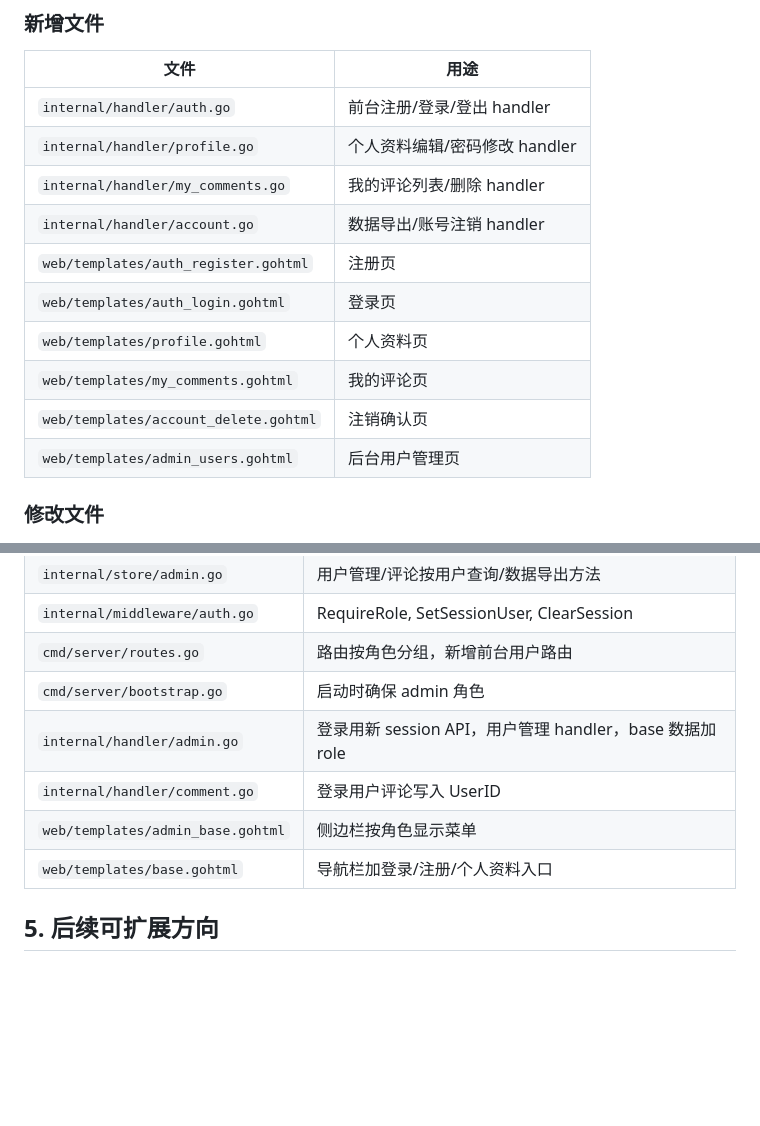
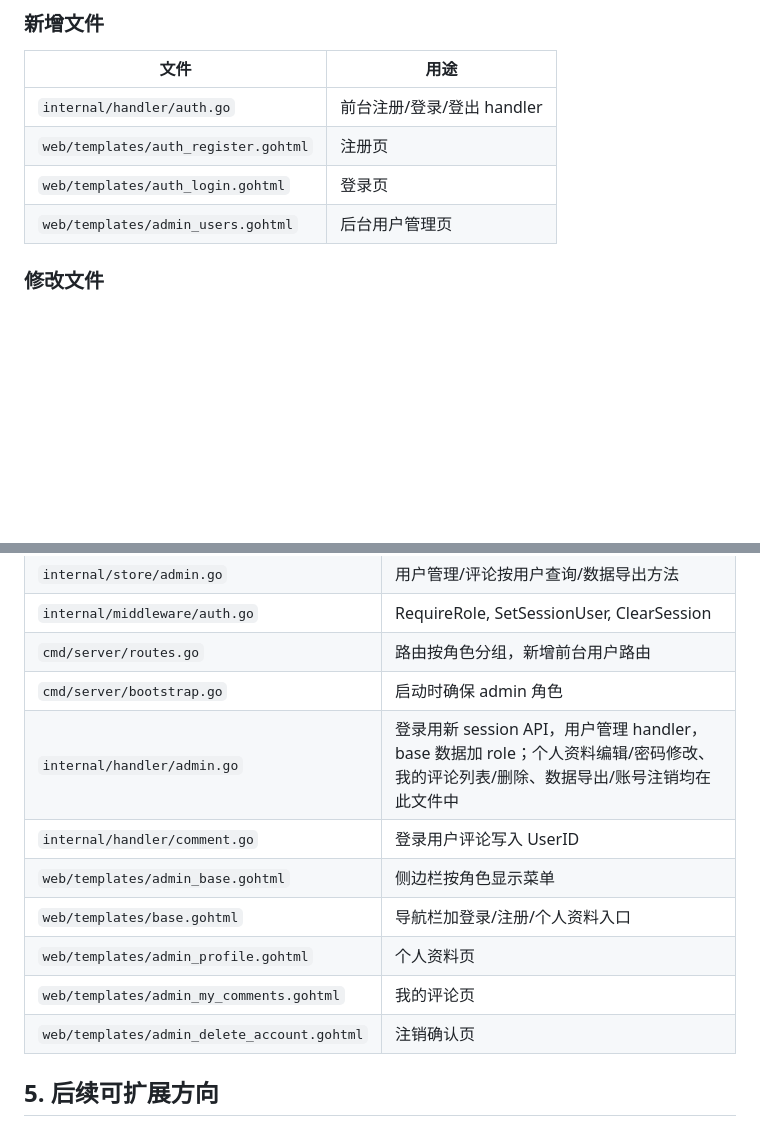
Before and after one commit to youthlin/wenlog, a Markdown page: docs/roles-and-permissions.md, 2 parts joined by grey strips. Rendered like a GitHub page; blank space fills up the shorter version.

Commit message:
docs: 代码 review 第十二轮修复 — #46 文档与实际文件清单对齐
- 更新 roles-and-permissions.md 移除不存在的 profile.go/my_comments.go/account.go
- 标注这些功能实际合并在 admin.go 中
- 更新模板文件名反映实际 admin_ 前缀

```diff
--- a/docs/roles-and-permissions.md
+++ b/docs/roles-and-permissions.md
@@ -112,14 +112,8 @@ const (
 | 文件 | 用途 |
 |---|---|
 | `internal/handler/auth.go` | 前台注册/登录/登出 handler |
-| `internal/handler/profile.go` | 个人资料编辑/密码修改 handler |
-| `internal/handler/my_comments.go` | 我的评论列表/删除 handler |
-| `internal/handler/account.go` | 数据导出/账号注销 handler |
 | `web/templates/auth_register.gohtml` | 注册页 |
 | `web/templates/auth_login.gohtml` | 登录页 |
-| `web/templates/profile.gohtml` | 个人资料页 |
-| `web/templates/my_comments.gohtml` | 我的评论页 |
-| `web/templates/account_delete.gohtml` | 注销确认页 |
 | `web/templates/admin_users.gohtml` | 后台用户管理页 |
 
 ### 修改文件
@@ -131,10 +125,13 @@ const (
 | `internal/middleware/auth.go` | RequireRole, SetSessionUser, ClearSession |
 | `cmd/server/routes.go` | 路由按角色分组，新增前台用户路由 |
 | `cmd/server/bootstrap.go` | 启动时确保 admin 角色 |
-| `internal/handler/admin.go` | 登录用新 session API，用户管理 handler，base 数据加 role |
+| `internal/handler/admin.go` | 登录用新 session API，用户管理 handler，base 数据加 role；个人资料编辑/密码修改、我的评论列表/删除、数据导出/账号注销均在此文件中 |
 | `internal/handler/comment.go` | 登录用户评论写入 UserID |
 | `web/templates/admin_base.gohtml` | 侧边栏按角色显示菜单 |
 | `web/templates/base.gohtml` | 导航栏加登录/注册/个人资料入口 |
+| `web/templates/admin_profile.gohtml` | 个人资料页 |
+| `web/templates/admin_my_comments.gohtml` | 我的评论页 |
+| `web/templates/admin_delete_account.gohtml` | 注销确认页 |
 
 ## 5. 后续可扩展方向
 
```
Also changed, not shown: docs/code-review.md (+1 -1 lines).
